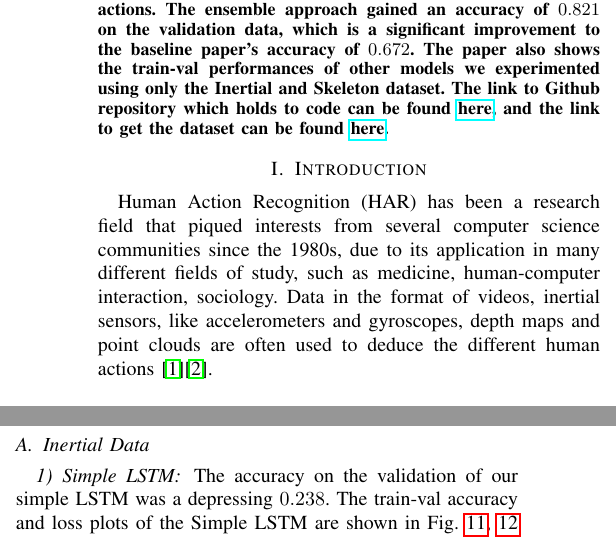
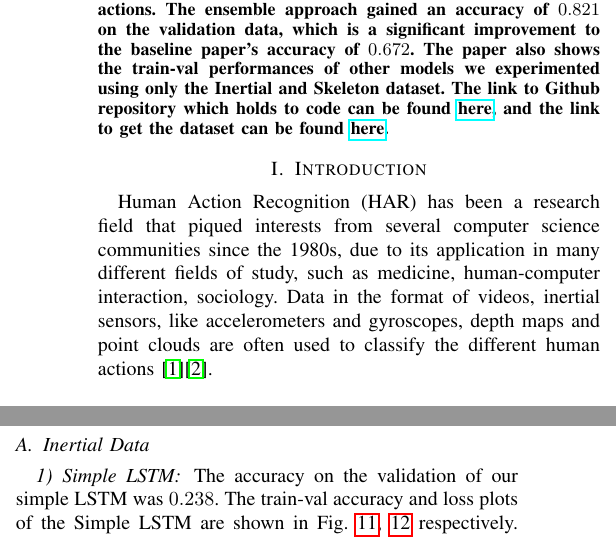
Before and after one commit to notha99y/Multimodal_human_actions, a LaTeX paper (report/report.tex): two parts of the columns of pages 1 and 3 of 10, joined at a grey line, cut so that both start at the same text. Compiled offline with pdfLaTeX.

Commit message:
house keeping

```diff
--- a/report/report.tex
+++ b/report/report.tex
@@ -28,7 +28,7 @@ In this paper, we shall demonstrate an ensemble approach of performing Human Act
 \end{abstract}
 
 \section{Introduction}
-Human Action Recognition (HAR) has been a research field that piqued interests from several computer science communities since the 1980s, due to its application in many different fields of study, such as medicine, human-computer interaction, sociology. Data in the format of videos, inertial sensors, like accelerometers  and gyroscopes, depth maps and point clouds are often used to deduce the different human actions \cite{4487086}\cite{7881728}. \\ \\
+Human Action Recognition (HAR) has been a research field that piqued interests from several computer science communities since the 1980s, due to its application in many different fields of study, such as medicine, human-computer interaction, sociology. Data in the format of videos, inertial sensors, like accelerometers  and gyroscopes, depth maps and point clouds are often used to classify the different human actions \cite{4487086}\cite{7881728}. \\ \\
 Traditional approaches can be generally broken down into the following 3 steps:
 \begin{enumerate}
 \item Feature Extraction using Signal Processing or Computer Vision techniques to capture relevant spatio-temporal features \cite{5995407}\cite{1238378}\cite{1570899}
@@ -154,7 +154,7 @@ The code is written in Python, using Keras with Tensorflow backend, NumPy, SciPy
 \section{Results}
 \subsection{Inertial Data}
 \subsubsection{Simple LSTM}
-The accuracy on the validation of our simple LSTM was a depressing $0.238$. The train-val accuracy and loss plots of the Simple LSTM are shown in Fig. \ref{fig:train_val_acc_simple_LSTM}, \ref{fig:train_val_loss_simple_LSTM} respectively. It shows that the model is quickly over-fitting after epoch $2$. The confusion matrix is show in Fig. \ref{fig:confusion_matrix_simple_LSTM}.
+The accuracy on the validation of our simple LSTM was $0.238$. The train-val accuracy and loss plots of the Simple LSTM are shown in Fig. \ref{fig:train_val_acc_simple_LSTM}, \ref{fig:train_val_loss_simple_LSTM} respectively. It shows that the model is quickly over-fitting after epoch $2$. The confusion matrix is show in Fig. \ref{fig:confusion_matrix_simple_LSTM}.
 \begin{figure}[H]
 \begin{center}
 \includegraphics[scale=0.4]{simple_LSTM/simpleLSTM_acc_plot.png}
```
Also changed, not shown: report/bibfile.bib (+0 -1 lines), report/report.bbl, report/report.pdf, report/report.tex (2 more changed lines), 6 other files.
